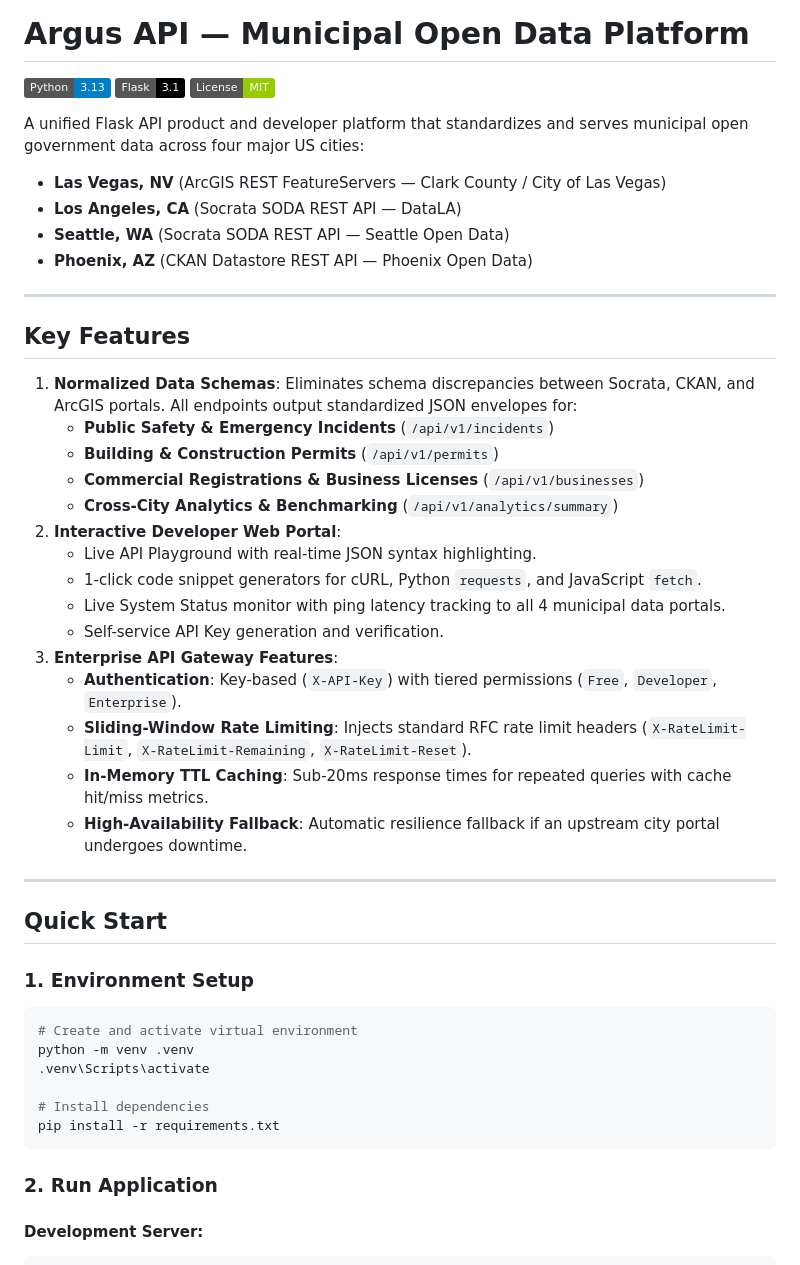
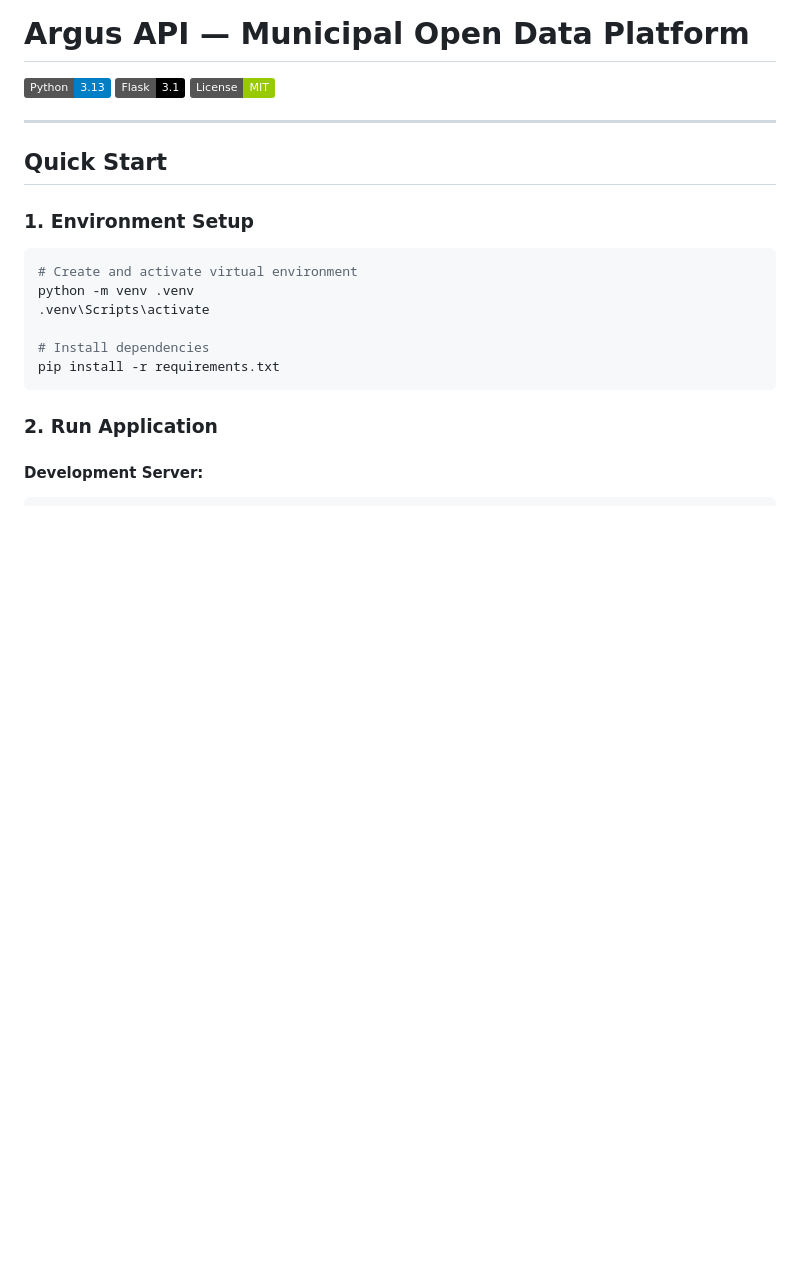
Before and after one commit to jazilzaim/capstone-final, a Markdown page: README.md, the part around one of its changes. GitHub-like rendering; badges without logos; blank space fills up the shorter version.

Commit message:
Revise README to simplify content
Removed detailed project description and key features from README.

```diff
--- a/README.md
+++ b/README.md
@@ -4,31 +4,6 @@
 [![Flask](https://img.shields.io/badge/Flask-3.1-black.svg)](https://flask.palletsprojects.com/)
 [![License](https://img.shields.io/badge/License-MIT-green.svg)](LICENSE)
 
-A unified Flask API product and developer platform that standardizes and serves municipal open government data across four major US cities:
-- **Las Vegas, NV** (ArcGIS REST FeatureServers — Clark County / City of Las Vegas)
-- **Los Angeles, CA** (Socrata SODA REST API — DataLA)
-- **Seattle, WA** (Socrata SODA REST API — Seattle Open Data)
-- **Phoenix, AZ** (CKAN Datastore REST API — Phoenix Open Data)
-
----
-
-## Key Features
-
-1. **Normalized Data Schemas**: Eliminates schema discrepancies between Socrata, CKAN, and ArcGIS portals. All endpoints output standardized JSON envelopes for:
-   - **Public Safety & Emergency Incidents** (`/api/v1/incidents`)
-   - **Building & Construction Permits** (`/api/v1/permits`)
-   - **Commercial Registrations & Business Licenses** (`/api/v1/businesses`)
-   - **Cross-City Analytics & Benchmarking** (`/api/v1/analytics/summary`)
-2. **Interactive Developer Web Portal**:
-   - Live API Playground with real-time JSON syntax highlighting.
-   - 1-click code snippet generators for cURL, Python `requests`, and JavaScript `fetch`.
-   - Live System Status monitor with ping latency tracking to all 4 municipal data portals.
-   - Self-service API Key generation and verification.
-3. **Enterprise API Gateway Features**:
-   - **Authentication**: Key-based (`X-API-Key`) with tiered permissions (`Free`, `Developer`, `Enterprise`).
-   - **Sliding-Window Rate Limiting**: Injects standard RFC rate limit headers (`X-RateLimit-Limit`, `X-RateLimit-Remaining`, `X-RateLimit-Reset`).
-   - **In-Memory TTL Caching**: Sub-20ms response times for repeated queries with cache hit/miss metrics.
-   - **High-Availability Fallback**: Automatic resilience fallback if an upstream city portal undergoes downtime.
 
 ---
 
```
Also changed, not shown: other parts of README.md (+0 -19 lines).
